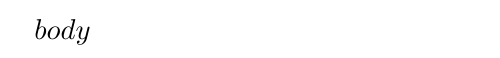
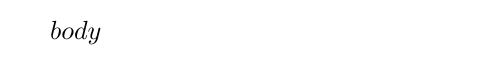
Before and after one commit to tgorka/portfolio, a LaTeX document (template.tex): part of the page, cut so that both start at the same text. Compiled offline with pdfLaTeX.

Commit message:
Update template.tex

```diff
--- a/template.tex
+++ b/template.tex
@@ -2,18 +2,10 @@
 % Pandoc LaTeX template
 %%
 
-%\documentclass[11pt,article,oneside]{memoir}
-\documentclass[11pt]{article}
+\documentclass{article}
 
 
 \begin{document}
-%\setkeys{Gin}{width=1\textwidth}
-%\setromanfont[Mapping=tex-text,Numbers=OldStyle]{Minion Pro}
-%\setsansfont[Mapping=tex-text]{Minion Pro}
-%\setmonofont[Mapping=tex-text,Scale=0.8]{Pragmata}
-%\chapterstyle{article-4}
-%\pagestyle{kjh}
-
 
 $body$
 
```
